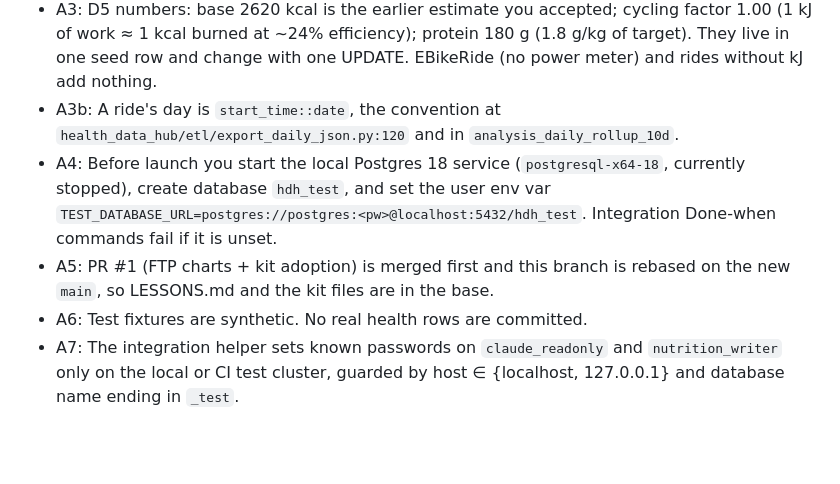
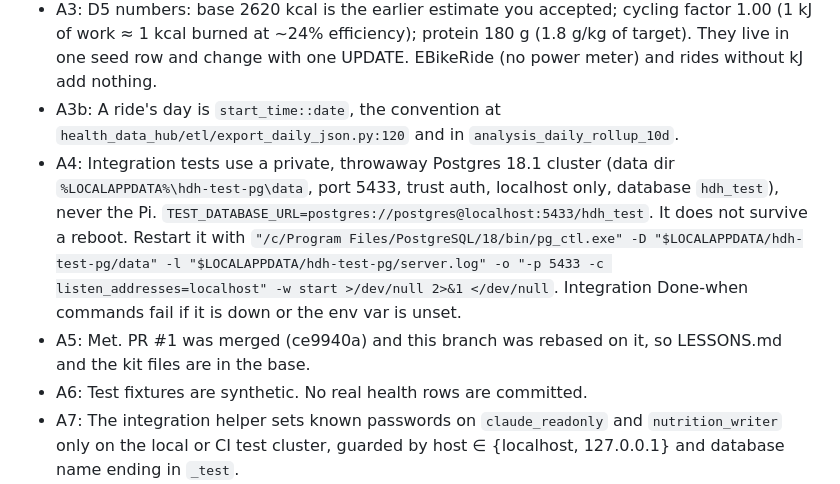
Before and after one commit to mikefigari/health-data-hub, a Markdown page: PLAN.md, the part around the change. GitHub-like rendering; blank space fills up the shorter version.

Commit message:
chore(plan): local throwaway Postgres for integration tests; PR #1 merged
A4 now names the private test cluster (port 5433, hdh_test) and how to
restart it; A5 is met after the PR #1 merge and rebase.

Impact: planning only; tells the orchestrator where integration tests run.

Co-Authored-By: Claude Opus 5.5 <noreply@anthropic.com>

```diff
--- a/PLAN.md
+++ b/PLAN.md
@@ -21,8 +21,8 @@ Branch: orch/nutrition-logging
 - A2: The 13 all-NULL `apple_health` legacy rows are kept (Q11). Deleting data was not approved, and they read the same as today.
 - A3: D5 numbers: base 2620 kcal is the earlier estimate you accepted; cycling factor 1.00 (1 kJ of work ≈ 1 kcal burned at ~24% efficiency); protein 180 g (1.8 g/kg of target). They live in one seed row and change with one UPDATE. EBikeRide (no power meter) and rides without kJ add nothing.
 - A3b: A ride's day is `start_time::date`, the convention at `health_data_hub/etl/export_daily_json.py:120` and in `analysis_daily_rollup_10d`.
-- A4: Before launch you start the local Postgres 18 service (`postgresql-x64-18`, currently stopped), create database `hdh_test`, and set the user env var `TEST_DATABASE_URL=postgres://postgres:<pw>@localhost:5432/hdh_test`. Integration Done-when commands fail if it is unset.
-- A5: PR #1 (FTP charts + kit adoption) is merged first and this branch is rebased on the new `main`, so LESSONS.md and the kit files are in the base.
+- A4: Integration tests use a private, throwaway Postgres 18.1 cluster (data dir `%LOCALAPPDATA%\hdh-test-pg\data`, port 5433, trust auth, localhost only, database `hdh_test`), never the Pi. `TEST_DATABASE_URL=postgres://postgres@localhost:5433/hdh_test`. It does not survive a reboot. Restart it with `"/c/Program Files/PostgreSQL/18/bin/pg_ctl.exe" -D "$LOCALAPPDATA/hdh-test-pg/data" -l "$LOCALAPPDATA/hdh-test-pg/server.log" -o "-p 5433 -c listen_addresses=localhost" -w start >/dev/null 2>&1 </dev/null`. Integration Done-when commands fail if it is down or the env var is unset.
+- A5: Met. PR #1 was merged (ce9940a) and this branch was rebased on it, so LESSONS.md and the kit files are in the base.
 - A6: Test fixtures are synthetic. No real health rows are committed.
 - A7: The integration helper sets known passwords on `claude_readonly` and `nutrition_writer` only on the local or CI test cluster, guarded by host ∈ {localhost, 127.0.0.1} and database name ending in `_test`.
 ## Default policy
```
